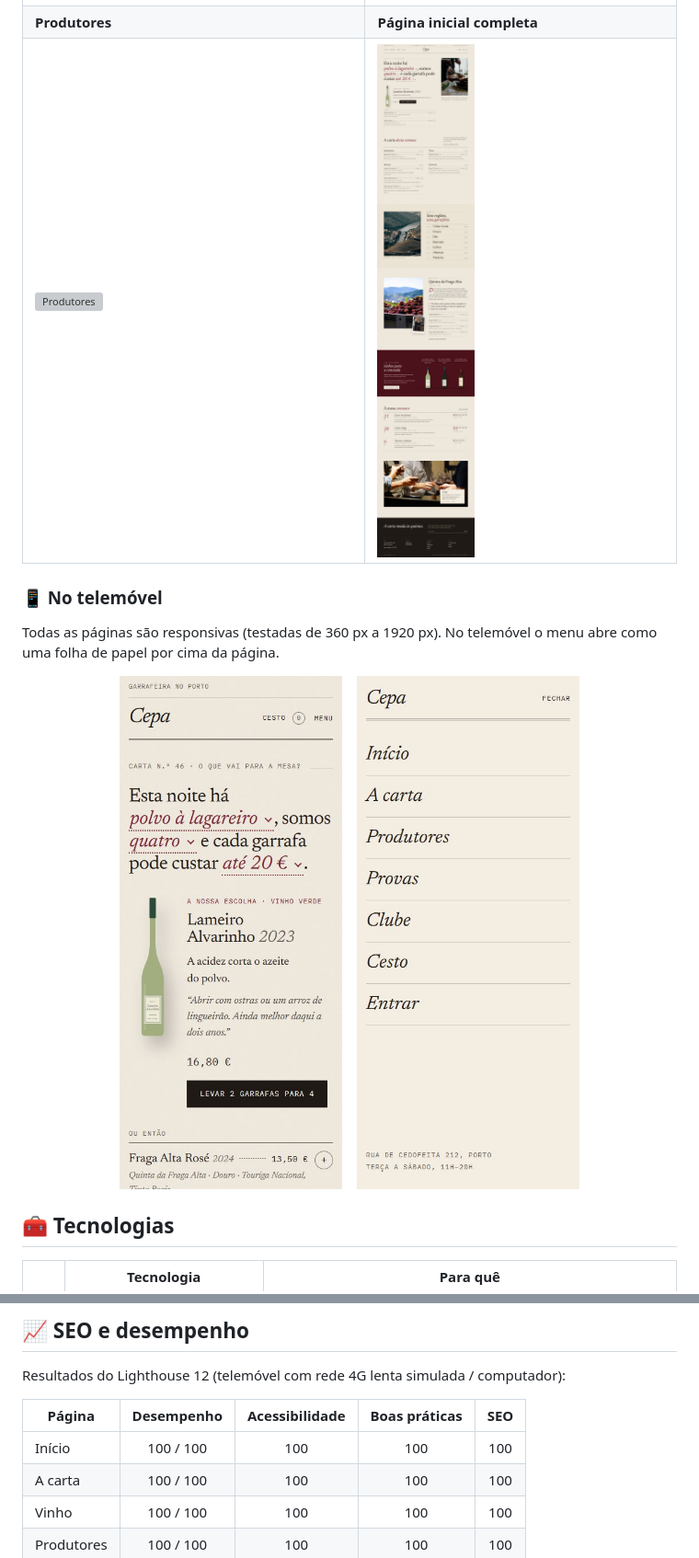
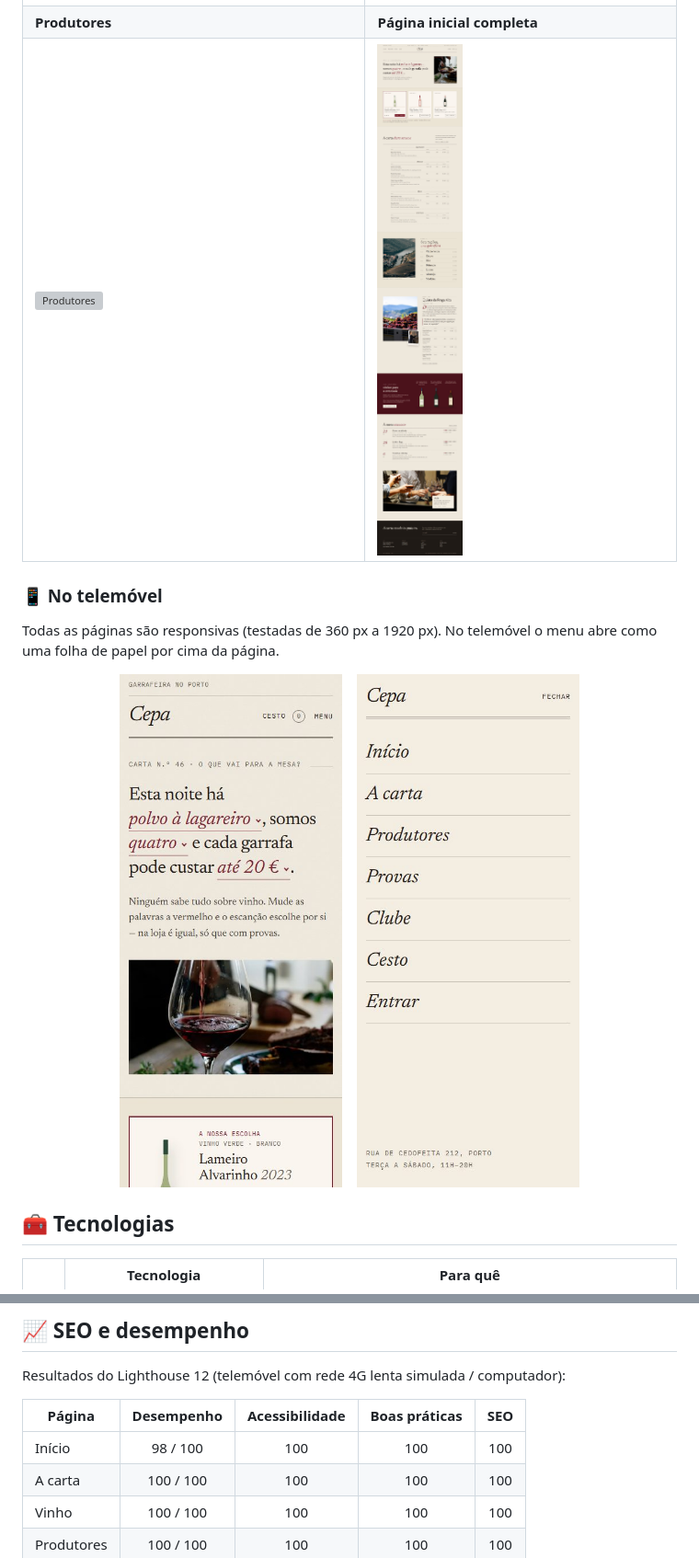
Before and after one commit to JoaoPreto1/Sites, a Markdown page: cepa/README.md, 2 parts joined by grey strips. Shown at 92% size. GitHub-like rendering; pictures changed too: cepa/docs/inicio.jpg, cepa/docs/telemovel.jpg; grey boxes are pictures that could not be loaded.

Commit message:
cepa: capturas atualizadas

```diff
--- a/cepa/README.md
+++ b/cepa/README.md
@@ -116,7 +116,7 @@ Resultados do Lighthouse 12 (telemóvel com rede 4G lenta simulada / computador)
 
 | Página | Desempenho | Acessibilidade | Boas práticas | SEO |
 |---|:---:|:---:|:---:|:---:|
-| Início | 100 / 100 | 100 | 100 | 100 |
+| Início | 98 / 100 | 100 | 100 | 100 |
 | A carta | 100 / 100 | 100 | 100 | 100 |
 | Vinho | 100 / 100 | 100 | 100 | 100 |
 | Produtores | 100 / 100 | 100 | 100 | 100 |
```
Also changed, not shown: other parts of cepa/README.md (+2 -2 lines), cepa/docs/capa.jpg, cepa/docs/carta.jpg, cepa/docs/vinho.jpg, 1 other file.
